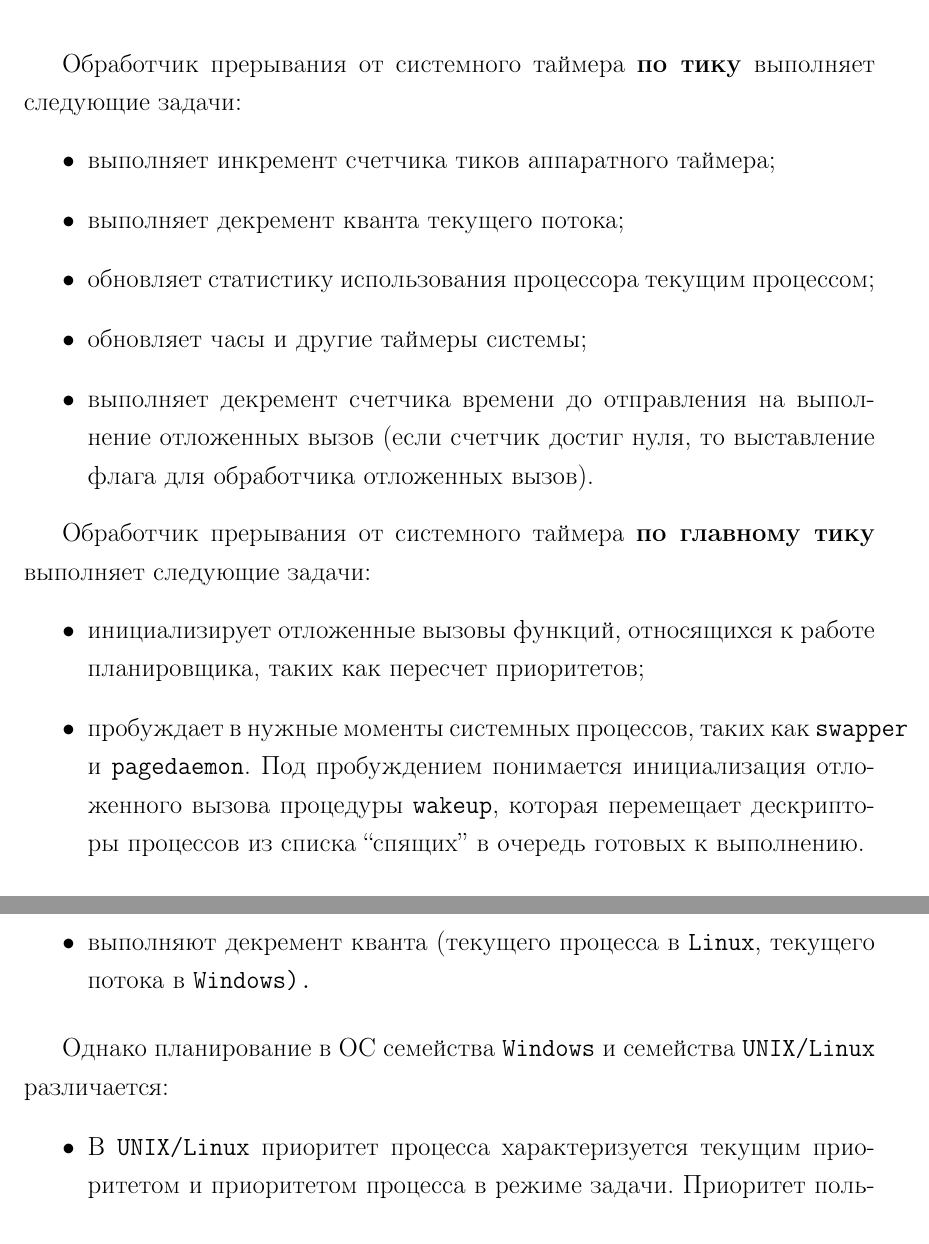
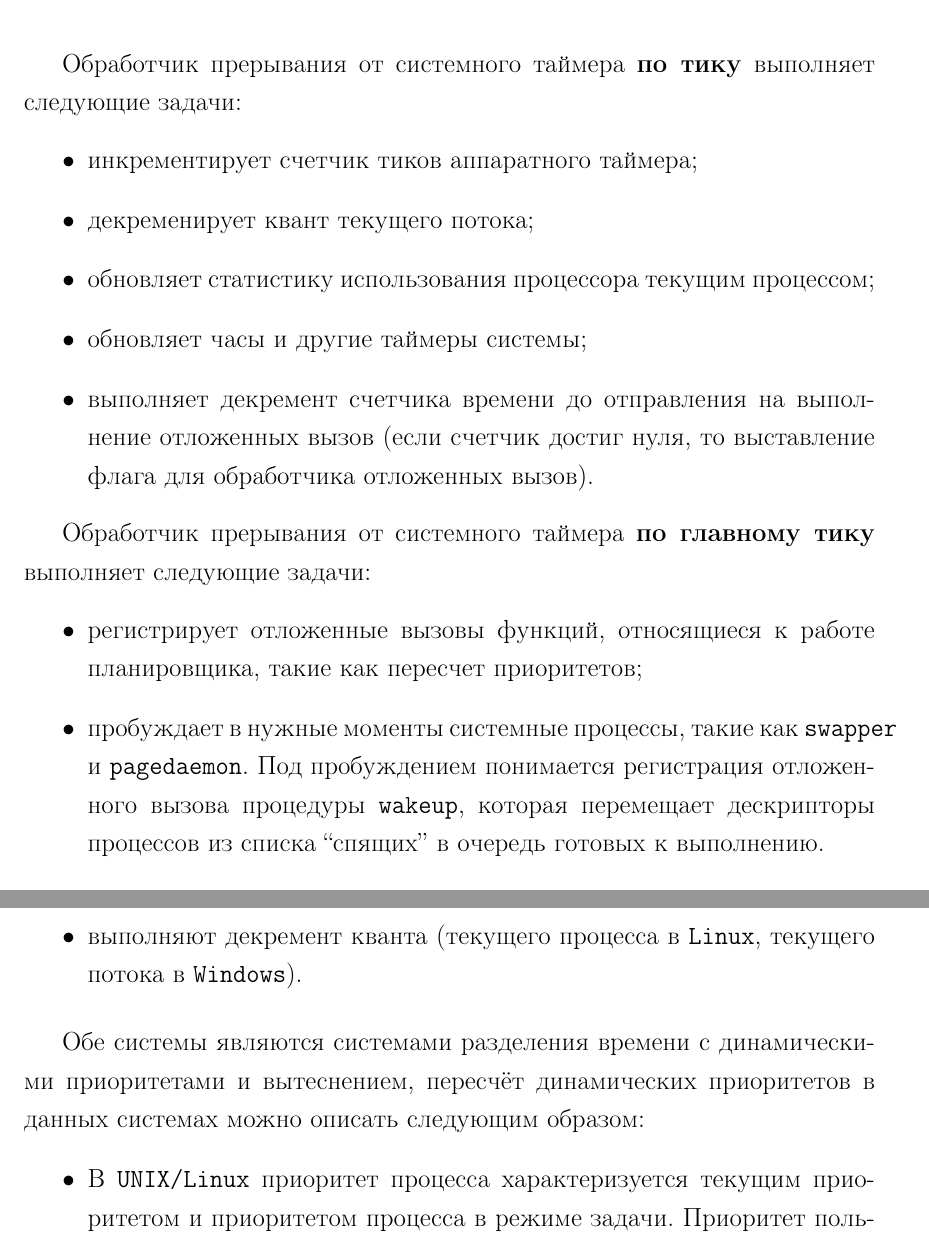
Before and after one commit to Justarone/bmstu-os, a LaTeX document (lab_01/part2/report/report.tex, which reads lab_01/part2/report/content.tex): two parts of pages 3 and 14 of 14, joined at a grey line, cut so that both start at the same text. Compiled offline with pdfLaTeX.

Commit message:
UPD: little syntax and conclusion changes

```diff
--- a/lab_01/part2/report/content.tex
+++ b/lab_01/part2/report/content.tex
@@ -4,8 +4,8 @@
 
 Обработчик прерывания от системного таймера \textbf{по тику} выполняет следующие задачи:
 \begin{itemize}
-    \item выполняет инкремент счетчика тиков аппаратного таймера;
-    \item выполняет декремент кванта текущего потока;
+    \item инкрементирует счетчик тиков аппаратного таймера;
+    \item декременирует квант текущего потока;
     \item обновляет статистику использования процессора текущим процессом;
     \item обновляет часы и другие таймеры системы;
     \item выполняет декремент счетчика времени до отправления на выполнение отложенных вызов (если счетчик достиг нуля, то выставление флага для обработчика отложенных вызов).
@@ -13,8 +13,8 @@
 
 Обработчик прерывания от системного таймера \textbf{по главному тику} выполняет следующие задачи:
 \begin{itemize}
-    \item инициализирует отложенные вызовы функций, относящихся к работе планировщика, таких как пересчет приоритетов;
-    \item пробуждает в нужные моменты системных процессов, таких как \texttt{swapper} и \texttt{pagedaemon}.
-        Под пробуждением понимается инициализация отложенного вызова процедуры \texttt{wakeup}, которая перемещает дескрипторы процессов из списка ``спящих'' в очередь готовых к выполнению.
-    \item декремент времени, оставшегося времени до посылки одного из следующих сигналов:
+    \item регистрирует отложенные вызовы функций, относящиеся к работе планировщика, такие как пересчет приоритетов;
+    \item пробуждает в нужные моменты системные процессы, такие как \texttt{swapper} и \texttt{pagedaemon}.
+        Под пробуждением понимается регистрация отложенного вызова процедуры \texttt{wakeup}, которая перемещает дескрипторы процессов из списка ``спящих'' в очередь готовых к выполнению.
+    \item декрементирует счётчик времени, оставшегося времени до посылки одного из следующих сигналов:
         \begin{itemize}
@@ -297,11 +297,11 @@
 \begin{itemize}
     \item инициализируют (но не выполняют) отложенные действия, относящиеся к работе планировщика, такие как пересчет приоритетов;
     \item выполняют декремент счетчиков времени: часов, таймеров, будильников реального времени, счетчиков времени отложенных действий.
-    \item выполняют декремент кванта (текущего процесса в \texttt{Linux}, текущего потока в \texttt{Windows).}
+    \item выполняют декремент кванта (текущего процесса в \texttt{Linux}, текущего потока в \texttt{Windows}).
 \end{itemize}
 
-Однако планирование в ОС семейства \texttt{Windows} и семейства \texttt{UNIX/Linux} различается:
+Обе системы являются системами разделения времени с динамическими приоритетами и вытеснением, пересчёт динамических приоритетов в данных системах можно описать следующим образом:
 \begin{itemize}
     \item В \texttt{UNIX/Linux} приоритет процесса характеризуется текущим приоритетом и приоритетом процесса в режиме задачи. Приоритет пользовательского процесса --- процесса в режиме задачи --- может быть динамически пересчитан в зависимости от фактора любезности и величины использования процессора, в то время как приоритеты ядра являются фиксированными величинами.
-    \item При создании процесса в \texttt{Windows,} ему назначается приоритет, обычно называемый базовым. Приоритеты потоков определяются относительно приоритета процесса, в котором они создаются. Приоритет потока пользовательского процесса может быть пересчитан динамически.
+    \item При создании процесса в \texttt{Windows}, ему назначается приоритет, обычно называемый базовым. Приоритеты потоков определяются относительно приоритета процесса, в котором они создаются. Приоритет потока пользовательского процесса может быть пересчитан динамически.
 \end{itemize}
```
Also changed, not shown: lab_01/part2/report/report.pdf (deleted), lab_01/part2/report/content.tex (16 more changed lines).
